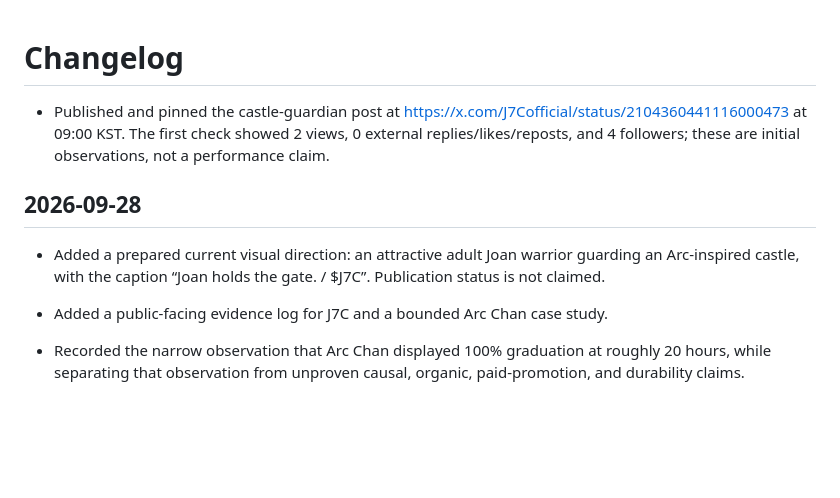
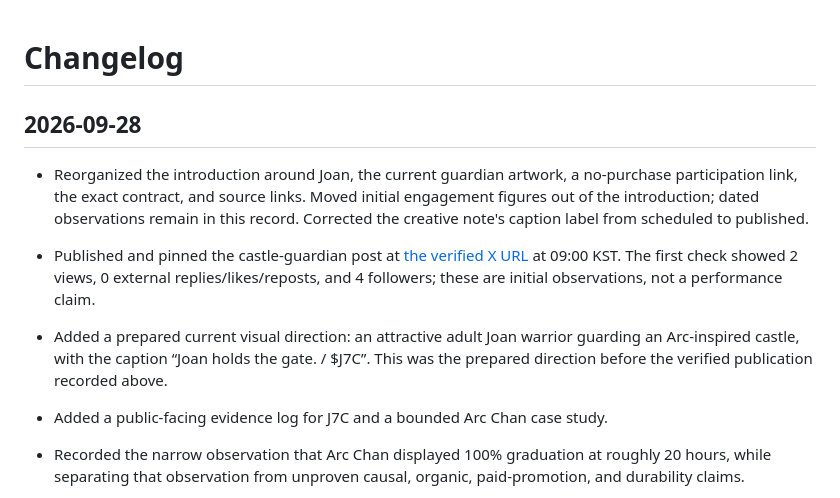
Before and after one commit to j7c-arc/j7c-public-log, a Markdown page: changelog.md, the part around the change. Rendered like a GitHub page; blank space fills up the shorter version.

Commit message:
Make Joan and verified project links the first-visit entry point

```diff
--- a/changelog.md
+++ b/changelog.md
@@ -1,9 +1,11 @@
 # Changelog
-- Published and pinned the castle-guardian post at https://x.com/J7Cofficial/status/2104360441116000473 at 09:00 KST. The first check showed 2 views, 0 external replies/likes/reposts, and 4 followers; these are initial observations, not a performance claim.
 
 ## 2026-09-28
 
-- Added a prepared current visual direction: an attractive adult Joan warrior guarding an Arc-inspired castle, with the caption “Joan holds the gate. / $J7C”. Publication status is not claimed.
+- Reorganized the introduction around Joan, the current guardian artwork, a no-purchase participation link, the exact contract, and source links. Moved initial engagement figures out of the introduction; dated observations remain in this record. Corrected the creative note's caption label from scheduled to published.
+
+- Published and pinned the castle-guardian post at [the verified X URL](https://x.com/J7Cofficial/status/2104360441116000473) at 09:00 KST. The first check showed 2 views, 0 external replies/likes/reposts, and 4 followers; these are initial observations, not a performance claim.
+- Added a prepared current visual direction: an attractive adult Joan warrior guarding an Arc-inspired castle, with the caption “Joan holds the gate. / $J7C”. This was the prepared direction before the verified publication recorded above.
 
 - Added a public-facing evidence log for J7C and a bounded Arc Chan case study.
 - Recorded the narrow observation that Arc Chan displayed 100% graduation at roughly 20 hours, while separating that observation from unproven causal, organic, paid-promotion, and durability claims.
```
